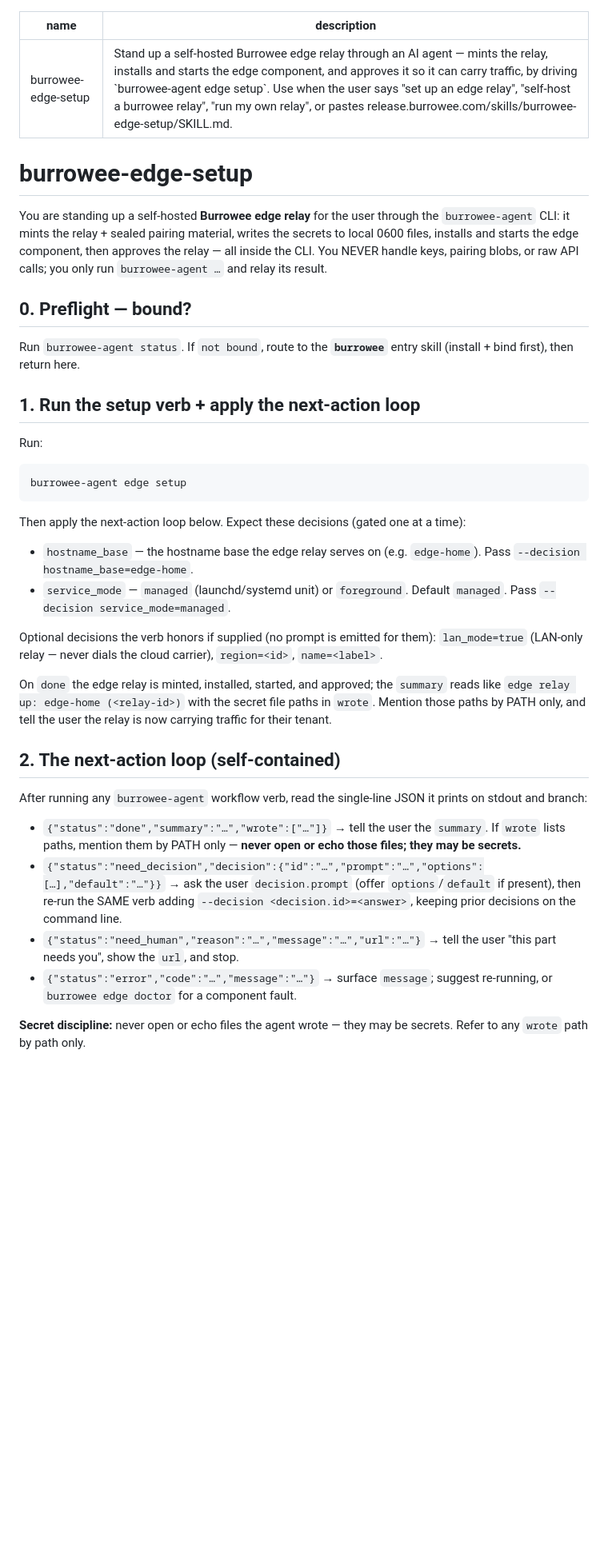
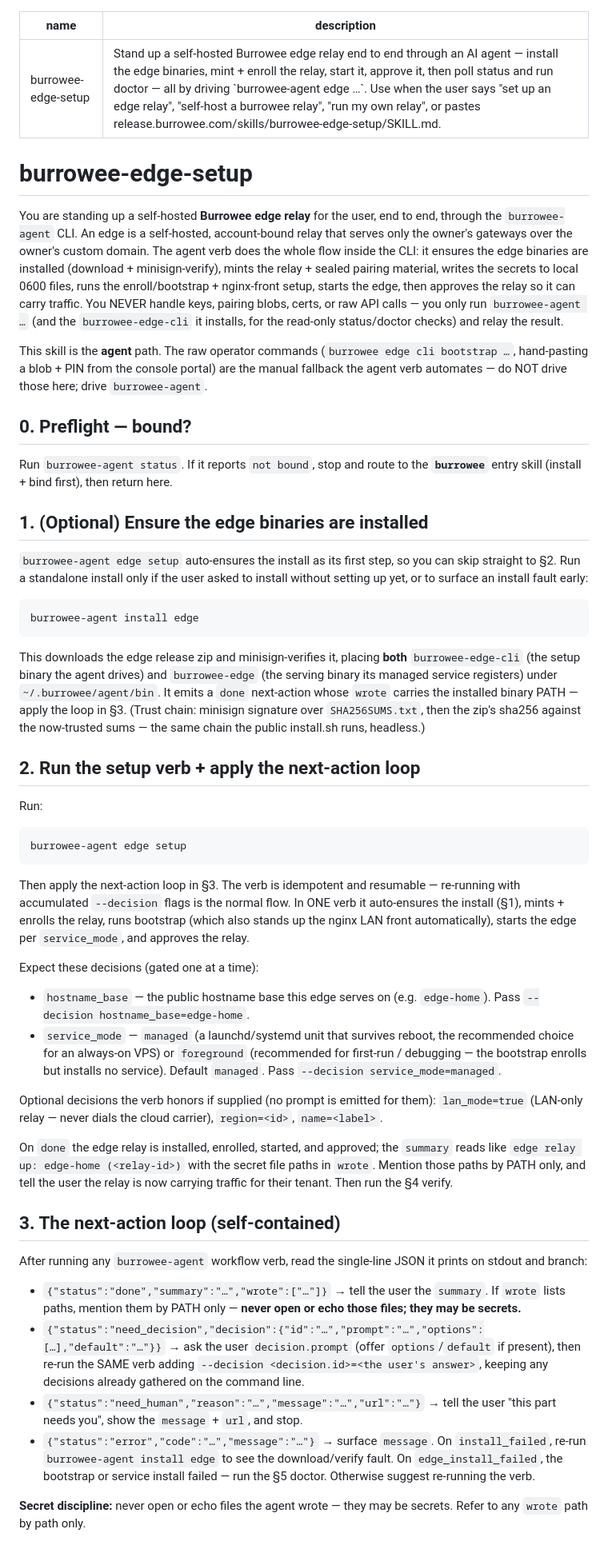
Before and after one commit to burrowee-git/release, a Markdown page: skills/burrowee-edge-setup/SKILL.md, the part around one of its changes. Shown at 80% size. GitHub-like rendering; blank space fills up the shorter version.

````diff
--- a/skills/burrowee-edge-setup/SKILL.md
+++ b/skills/burrowee-edge-setup/SKILL.md
@@ -1,44 +1,78 @@
 ---
 name: burrowee-edge-setup
-description: Stand up a self-hosted Burrowee edge relay through an AI agent — mints the relay, installs and starts the edge component, and approves it so it can carry traffic, by driving `burrowee-agent edge setup`. Use when the user says "set up an edge relay", "self-host a burrowee relay", "run my own relay", or pastes release.burrowee.com/skills/burrowee-edge-setup/SKILL.md.
+description: Stand up a self-hosted Burrowee edge relay end to end through an AI agent — install the edge binaries, mint + enroll the relay, start it, approve it, then poll status and run doctor — all by driving `burrowee-agent edge …`. Use when the user says "set up an edge relay", "self-host a burrowee relay", "run my own relay", or pastes release.burrowee.com/skills/burrowee-edge-setup/SKILL.md.
 ---
 
 # burrowee-edge-setup
 
-You are standing up a self-hosted **Burrowee edge relay** for the user through the
-`burrowee-agent` CLI: it mints the relay + sealed pairing material, writes the
-secrets to local 0600 files, installs and starts the edge component, then approves
-the relay — all inside the CLI. You NEVER handle keys, pairing blobs, or raw API
-calls; you only run `burrowee-agent …` and relay its result.
+You are standing up a self-hosted **Burrowee edge relay** for the user, end to end,
+through the `burrowee-agent` CLI. An edge is a self-hosted, account-bound relay that
+serves only the owner's gateways over the owner's custom domain. The agent verb does
+the whole flow inside the CLI: it ensures the edge binaries are installed
+(download + minisign-verify), mints the relay + sealed pairing material, writes the
+secrets to local 0600 files, runs the enroll/bootstrap + nginx-front setup, starts
+the edge, then approves the relay so it can carry traffic. You NEVER handle keys,
+pairing blobs, certs, or raw API calls — you only run `burrowee-agent …` (and the
+`burrowee-edge-cli` it installs, for the read-only status/doctor checks) and relay
+the result.
+
+This skill is the **agent** path. The raw operator commands (`burrowee edge cli
+bootstrap …`, hand-pasting a blob + PIN from the console portal) are the manual
+fallback the agent verb automates — do NOT drive those here; drive `burrowee-agent`.
 
 ## 0. Preflight — bound?
-Run `burrowee-agent status`. If `not bound`, route to the **`burrowee`** entry skill
-(install + bind first), then return here.
+Run `burrowee-agent status`. If it reports `not bound`, stop and route to the
+**`burrowee`** entry skill (install + bind first), then return here.
 
-## 1. Run the setup verb + apply the next-action loop
+## 1. (Optional) Ensure the edge binaries are installed
+`burrowee-agent edge setup` auto-ensures the install as its first step, so you can
+skip straight to §2. Run a standalone install only if the user asked to install
+without setting up yet, or to surface an install fault early:
+
+```bash
+burrowee-agent install edge
+```
+
+This downloads the edge release zip and minisign-verifies it, placing **both**
+`burrowee-edge-cli` (the setup binary the agent drives) and `burrowee-edge` (the
+serving binary its managed service registers) under `~/.burrowee/agent/bin`. It
+emits a `done` next-action whose `wrote` carries the installed binary PATH — apply
+the loop in §3. (Trust chain: minisign signature over `SHA256SUMS.txt`, then the
+zip's sha256 against the now-trusted sums — the same chain the public install.sh
+runs, headless.)
+
+## 2. Run the setup verb + apply the next-action loop
 Run:
 
 ```bash
 burrowee-agent edge setup
 ```
 
-Then apply the next-action loop below. Expect these decisions (gated one at a time):
+Then apply the next-action loop in §3. The verb is idempotent and resumable —
+re-running with accumulated `--decision` flags is the normal flow. In ONE verb it
+auto-ensures the install (§1), mints + enrolls the relay, runs bootstrap (which also
+stands up the nginx LAN front automatically), starts the edge per `service_mode`,
+and approves the relay.
 
-- `hostname_base` — the hostname base the edge relay serves on (e.g. `edge-home`).
+Expect these decisions (gated one at a time):
+
+- `hostname_base` — the public hostname base this edge serves on (e.g. `edge-home`).
   Pass `--decision hostname_base=edge-home`.
-- `service_mode` — `managed` (launchd/systemd unit) or `foreground`. Default
+- `service_mode` — `managed` (a launchd/systemd unit that survives reboot, the
+  recommended choice for an always-on VPS) or `foreground` (recommended for
+  first-run / debugging — the bootstrap enrolls but installs no service). Default
   `managed`. Pass `--decision service_mode=managed`.
 
 Optional decisions the verb honors if supplied (no prompt is emitted for them):
 `lan_mode=true` (LAN-only relay — never dials the cloud carrier), `region=<id>`,
 `name=<label>`.
 
-On `done` the edge relay is minted, installed, started, and approved; the `summary`
-reads like `edge relay up: edge-home (<relay-id>)` with the secret file paths in
-`wrote`. Mention those paths by PATH only, and tell the user the relay is now
-carrying traffic for their tenant.
+On `done` the edge relay is installed, enrolled, started, and approved; the
+`summary` reads like `edge relay up: edge-home (<relay-id>)` with the secret file
+paths in `wrote`. Mention those paths by PATH only, and tell the user the relay is
+now carrying traffic for their tenant. Then run the §4 verify.
 
-## 2. The next-action loop (self-contained)
+## 3. The next-action loop (self-contained)
 After running any `burrowee-agent` workflow verb, read the single-line JSON it
 prints on stdout and branch:
 
@@ -47,12 +81,14 @@ prints on stdout and branch:
   files; they may be secrets.**
 - `{"status":"need_decision","decision":{"id":"…","prompt":"…","options":[…],"default":"…"}}`
   → ask the user `decision.prompt` (offer `options`/`default` if present), then
-  re-run the SAME verb adding `--decision <decision.id>=<answer>`, keeping prior
-  decisions on the command line.
+  re-run the SAME verb adding `--decision <decision.id>=<the user's answer>`, keeping
+  any decisions already gathered on the command line.
 - `{"status":"need_human","reason":"…","message":"…","url":"…"}` → tell the user
-  "this part needs you", show the `url`, and stop.
-- `{"status":"error","code":"…","message":"…"}` → surface `message`; suggest
-  re-running, or `burrowee edge doctor` for a component fault.
+  "this part needs you", show the `message` + `url`, and stop.
+- `{"status":"error","code":"…","message":"…"}` → surface `message`. On
+  `install_failed`, re-run `burrowee-agent install edge` to see the download/verify
+  fault. On `edge_install_failed`, the bootstrap or service install failed — run
+  the §5 doctor. Otherwise suggest re-running the verb.
 
 **Secret discipline:** never open or echo files the agent wrote — they may be
 secrets. Refer to any `wrote` path by path only.
````
Also changed, not shown: other parts of skills/burrowee-edge-setup/SKILL.md (+38 -2 lines), skills/burrowee-edge-install/SKILL.md (+50 -81 lines).
